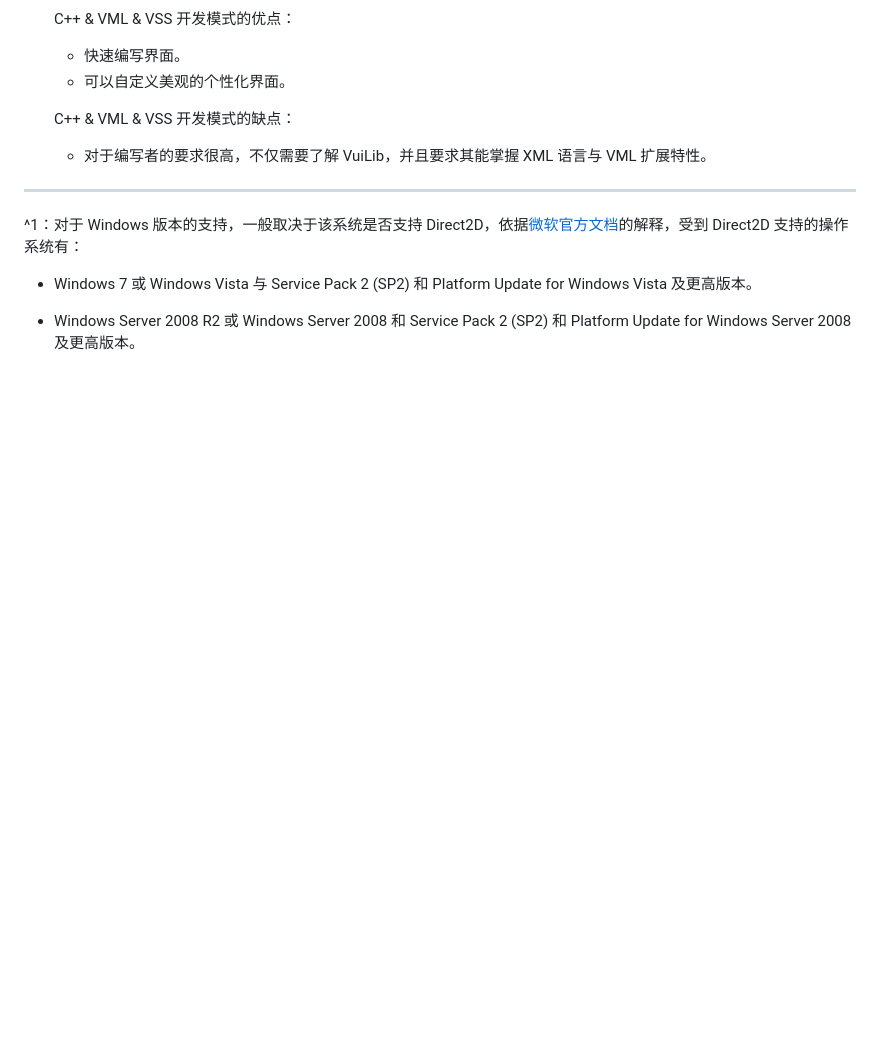
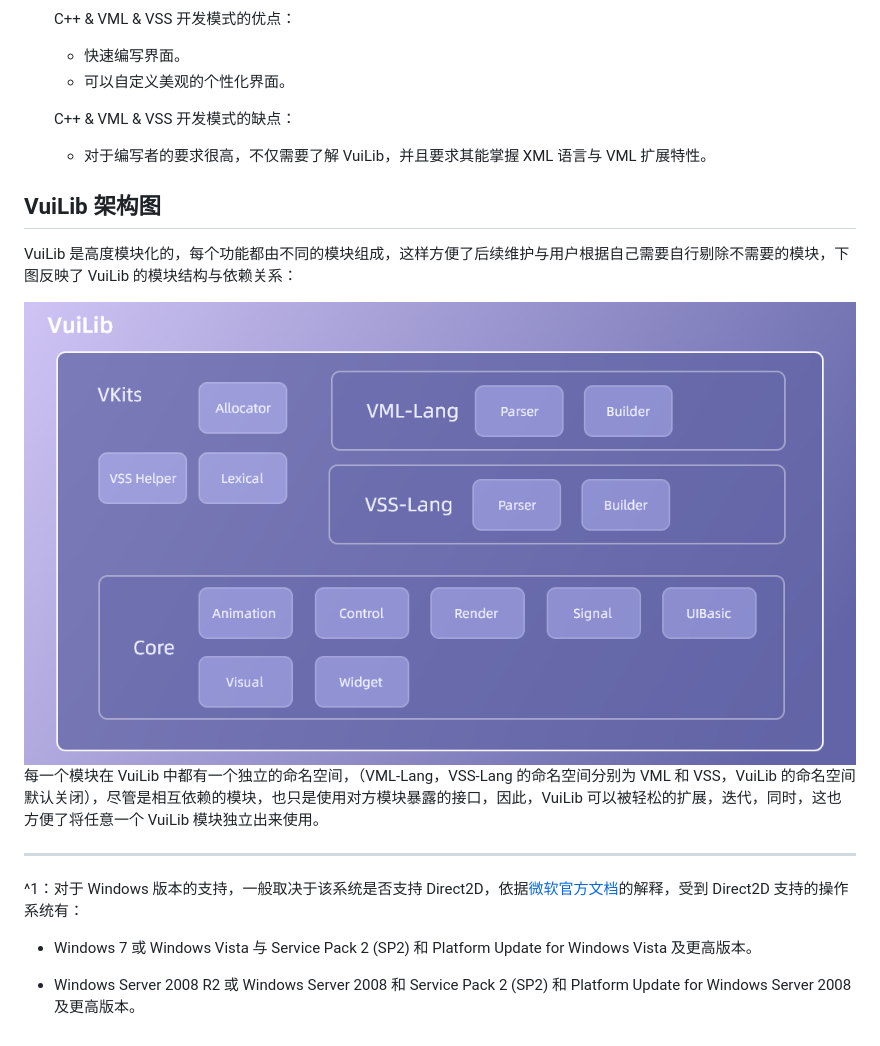
Before and after one commit to FSMargoo/VuiLib, a Markdown page: doc/about.md, the part around the change. GitHub-like rendering; pictures changed too: doc/resource/overview/vuilib-framework.png (added); blank space fills up the shorter version.

```diff
--- a/doc/about.md
+++ b/doc/about.md
@@ -120,6 +120,15 @@ VuiLib 主要适用于下列人员：
     C++ & VML & VSS 开发模式的缺点：
 
     * 对于编写者的要求很高，不仅需要了解 VuiLib，并且要求其能掌握 XML 语言与 VML 扩展特性。
+
+## VuiLib 架构图
+VuiLib 是高度模块化的，每个功能都由不同的模块组成，这样方便了后续维护与用户根据自己需要自行剔除不需要的模块，下图反映了 VuiLib 的模块结构与依赖关系：
+<div align="center">
+<img alt="demo-picture" src="./resource/overview/vuilib-framework.png"></img>
+</div>
+
+每一个模块在 VuiLib 中都有一个独立的命名空间，（VML-Lang，VSS-Lang 的命名空间分别为 VML 和 VSS，VuiLib 的命名空间默认关闭），尽管是相互依赖的模块，也只是使用对方模块暴露的接口，因此，VuiLib 可以被轻松的扩展，迭代，同时，这也方便了将任意一个 VuiLib 模块独立出来使用。
+
 _______________________________________________________________
 ^1：对于 Windows 版本的支持，一般取决于该系统是否支持 Direct2D，依据<a href="https://learn.microsoft.com/zh-cn/windows/win32/direct2d/direct2d-portal#run-time-requirements">微软官方文档</a>的解释，受到 Direct2D 支持的操作系统有：
 
```
Also changed, not shown: doc/vrender/overview.md (added, +26 -0 lines).
